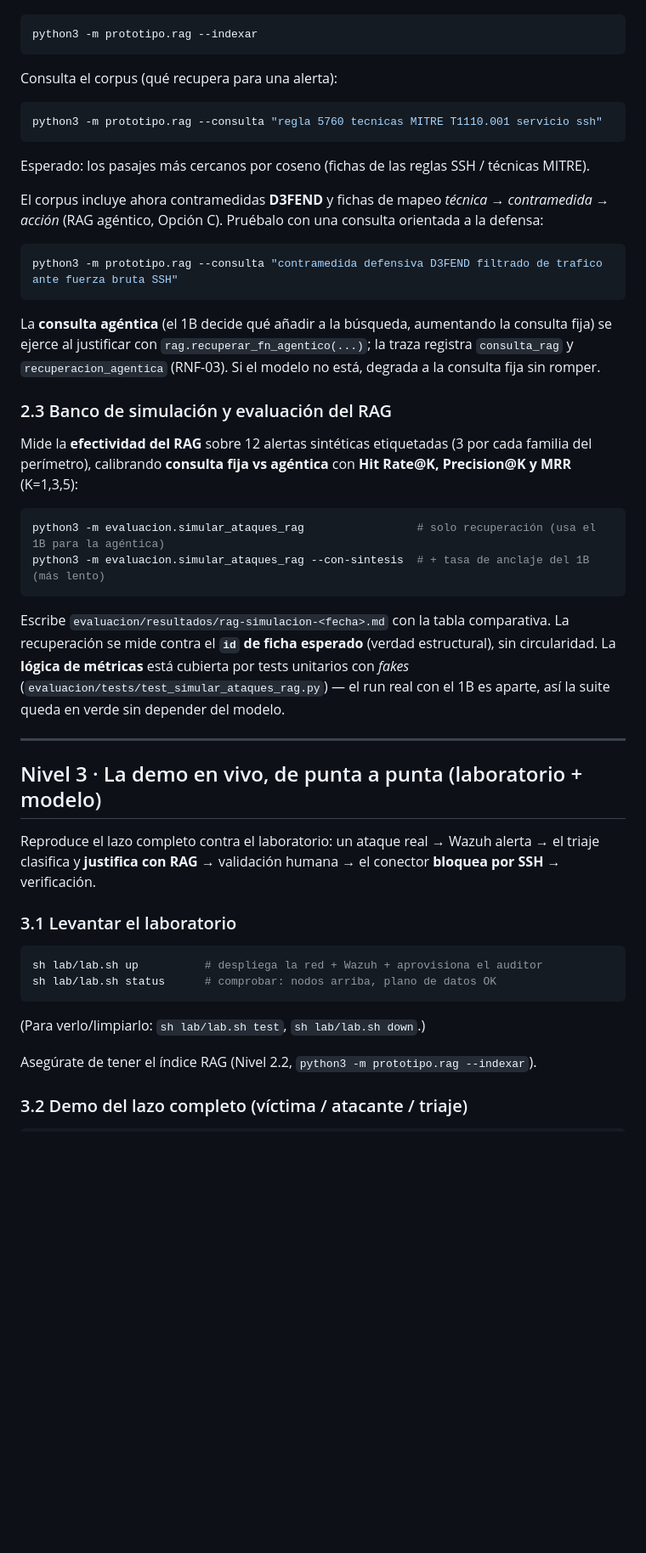
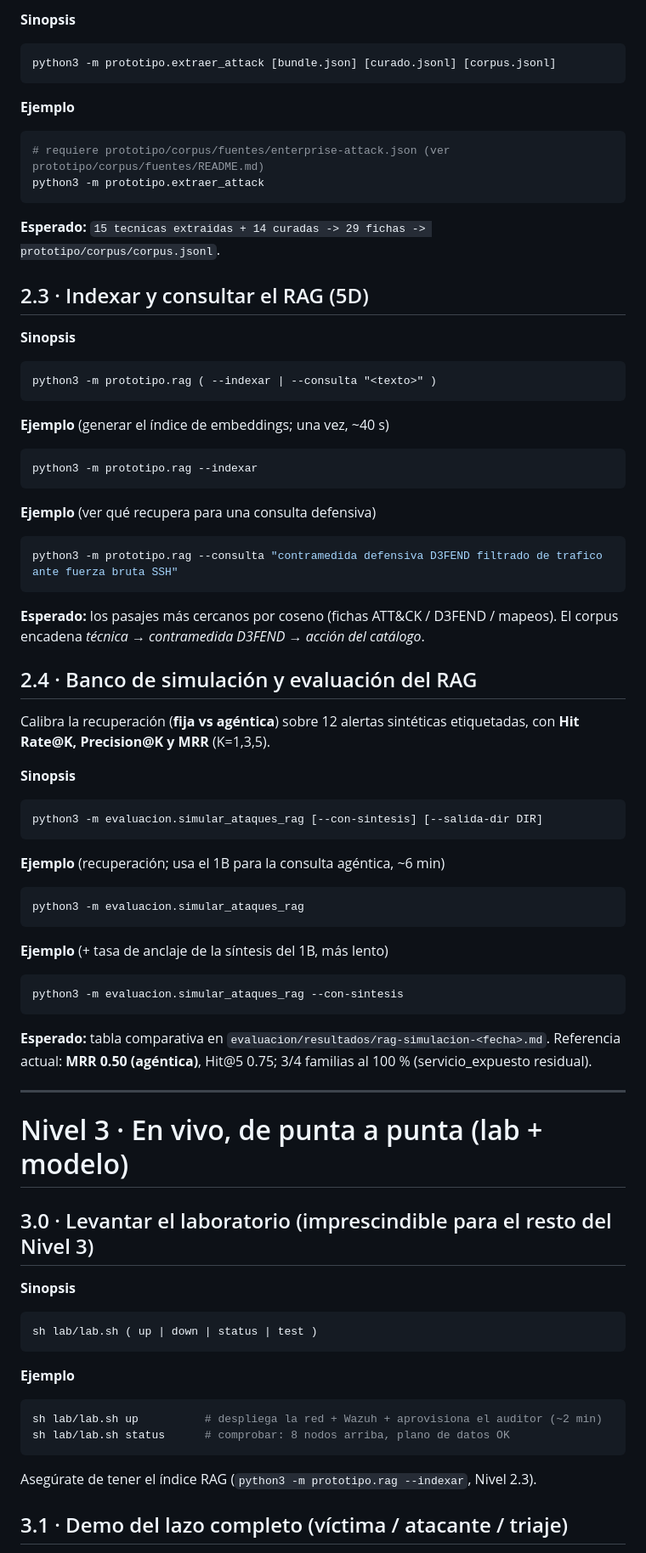
Before and after one commit to vBlanyer/domotai-pasantia, a Markdown page: COMO-PROBAR.md, the part around one of its changes. Shown at 85% size. Drawn GitHub-style; blank space fills up the shorter version.

````diff
--- a/COMO-PROBAR.md
+++ b/COMO-PROBAR.md
@@ -114,59 +148,78 @@ Genera el índice del corpus (una vez; usa el modelo, ~40 s):
 
+**Sinopsis**
+```
+python3 -m prototipo.extraer_attack [bundle.json] [curado.jsonl] [corpus.jsonl]
+```
+
+**Ejemplo**
+```bash
+# requiere prototipo/corpus/fuentes/enterprise-attack.json (ver prototipo/corpus/fuentes/README.md)
+python3 -m prototipo.extraer_attack
+```
+
+**Esperado:** `15 tecnicas extraidas + 14 curadas -> 29 fichas -> prototipo/corpus/corpus.jsonl`.
+
+## 2.3 · Indexar y consultar el RAG (5D)
+
+**Sinopsis**
+```
+python3 -m prototipo.rag ( --indexar | --consulta "<texto>" )
+```
+
+**Ejemplo** (generar el índice de embeddings; una vez, ~40 s)
 ```bash
 python3 -m prototipo.rag --indexar
 ```
 
-Consulta el corpus (qué recupera para una alerta):
-
-```bash
-python3 -m prototipo.rag --consulta "regla 5760 tecnicas MITRE T1110.001 servicio ssh"
-```
-
-Esperado: los pasajes más cercanos por coseno (fichas de las reglas SSH / técnicas MITRE).
-
-El corpus incluye ahora contramedidas **D3FEND** y fichas de mapeo *técnica → contramedida → acción* (RAG
-agéntico, Opción C). Pruébalo con una consulta orientada a la defensa:
-
+**Ejemplo** (ver qué recupera para una consulta defensiva)
 ```bash
 python3 -m prototipo.rag --consulta "contramedida defensiva D3FEND filtrado de trafico ante fuerza bruta SSH"
 ```
 
-La **consulta agéntica** (el 1B decide qué añadir a la búsqueda, aumentando la consulta fija) se ejerce
-al justificar con `rag.recuperar_fn_agentico(...)`; la traza registra `consulta_rag` y
-`recuperacion_agentica` (RNF-03). Si el modelo no está, degrada a la consulta fija sin romper.
+**Esperado:** los pasajes más cercanos por coseno (fichas ATT&CK / D3FEND / mapeos). El corpus encadena
+*técnica → contramedida D3FEND → acción del catálogo*.
 
-### 2.3 Banco de simulación y evaluación del RAG
+## 2.4 · Banco de simulación y evaluación del RAG
 
-Mide la **efectividad del RAG** sobre 12 alertas sintéticas etiquetadas (3 por cada familia del perímetro),
-calibrando **consulta fija vs agéntica** con **Hit Rate@K, Precision@K y MRR** (K=1,3,5):
+Calibra la recuperación (**fija vs agéntica**) sobre 12 alertas sintéticas etiquetadas, con **Hit Rate@K,
+Precision@K y MRR** (K=1,3,5).
 
-```bash
-python3 -m evaluacion.simular_ataques_rag                 # solo recuperación (usa el 1B para la agéntica)
-python3 -m evaluacion.simular_ataques_rag --con-sintesis  # + tasa de anclaje del 1B (más lento)
+**Sinopsis**
+```
+python3 -m evaluacion.simular_ataques_rag [--con-sintesis] [--salida-dir DIR]
 ```
 
-Escribe `evaluacion/resultados/rag-simulacion-<fecha>.md` con la tabla comparativa. La recuperación se mide
-contra el **`id` de ficha esperado** (verdad estructural), sin circularidad. La **lógica de métricas** está
-cubierta por tests unitarios con *fakes* (`evaluacion/tests/test_simular_ataques_rag.py`) — el run real con
-el 1B es aparte, así la suite queda en verde sin depender del modelo.
+**Ejemplo** (recuperación; usa el 1B para la consulta agéntica, ~6 min)
+```bash
+python3 -m evaluacion.simular_ataques_rag
+```
+
+**Ejemplo** (+ tasa de anclaje de la síntesis del 1B, más lento)
+```bash
+python3 -m evaluacion.simular_ataques_rag --con-sintesis
+```
+
+**Esperado:** tabla comparativa en `evaluacion/resultados/rag-simulacion-<fecha>.md`. Referencia actual:
+**MRR 0.50 (agéntica)**, Hit@5 0.75; 3/4 familias al 100 % (servicio_expuesto residual).
 
 ---
 
-## Nivel 3 · La demo en vivo, de punta a punta (laboratorio + modelo)
+# Nivel 3 · En vivo, de punta a punta (lab + modelo)
 
-Reproduce el lazo completo contra el laboratorio: un ataque real → Wazuh alerta → el triaje clasifica y
-**justifica con RAG** → validación humana → el conector **bloquea por SSH** → verificación.
+## 3.0 · Levantar el laboratorio (imprescindible para el resto del Nivel 3)
 
-### 3.1 Levantar el laboratorio
-
-```bash
-sh lab/lab.sh up          # despliega la red + Wazuh + aprovisiona el auditor
-sh lab/lab.sh status      # comprobar: nodos arriba, plano de datos OK
+**Sinopsis**
+```
+sh lab/lab.sh ( up | down | status | test )
 ```
 
-(Para verlo/limpiarlo: `sh lab/lab.sh test`, `sh lab/lab.sh down`.)
+**Ejemplo**
+```bash
+sh lab/lab.sh up          # despliega la red + Wazuh + aprovisiona el auditor (~2 min)
+sh lab/lab.sh status      # comprobar: 8 nodos arriba, plano de datos OK
+```
 
-Asegúrate de tener el índice RAG (Nivel 2.2, `python3 -m prototipo.rag --indexar`).
+Asegúrate de tener el índice RAG (`python3 -m prototipo.rag --indexar`, Nivel 2.3).
 
-### 3.2 Demo del lazo completo (víctima / atacante / triaje)
+## 3.1 · Demo del lazo completo (víctima / atacante / triaje)
 
````
Also changed, not shown: other parts of COMO-PROBAR.md (+156 -115 lines).
